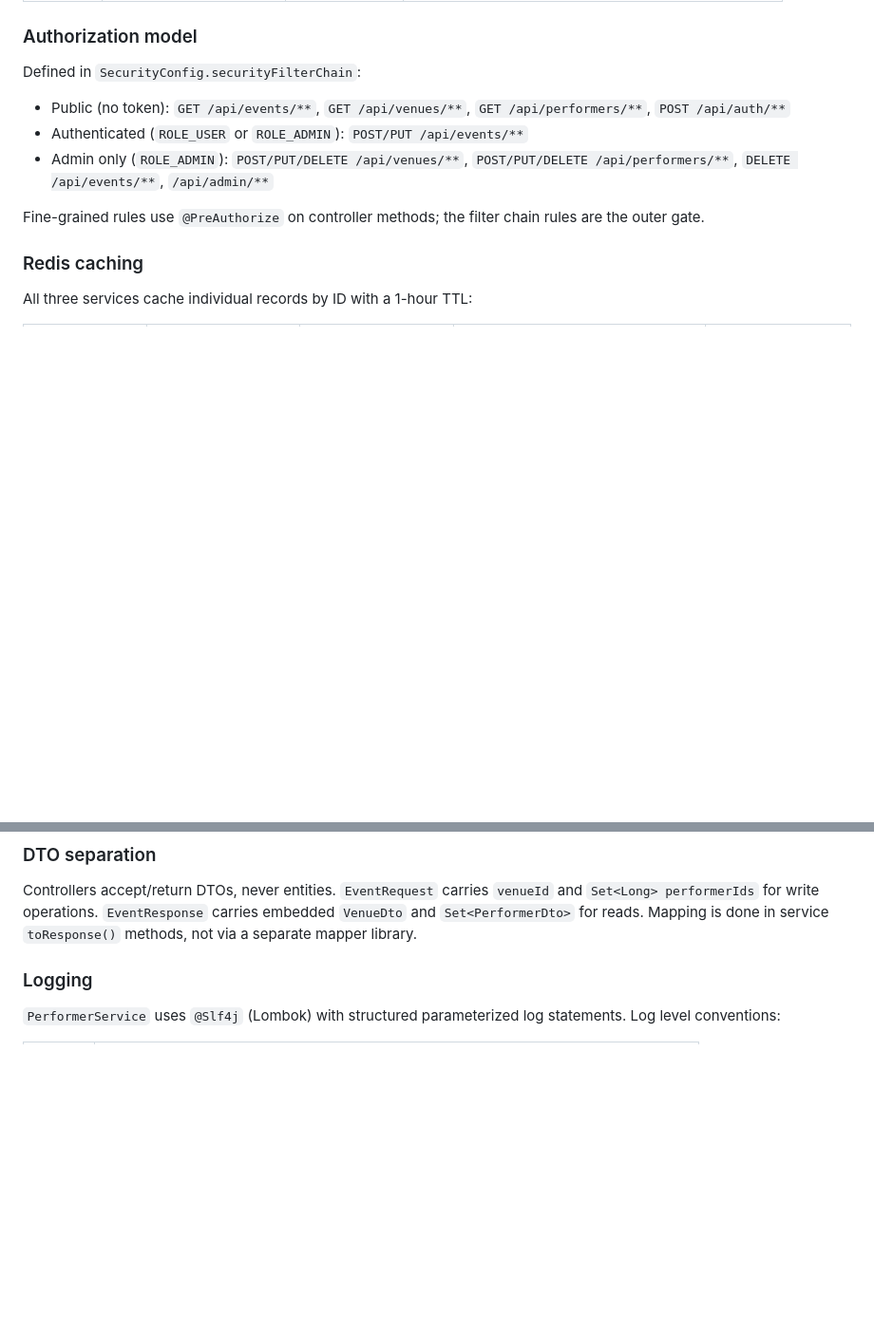
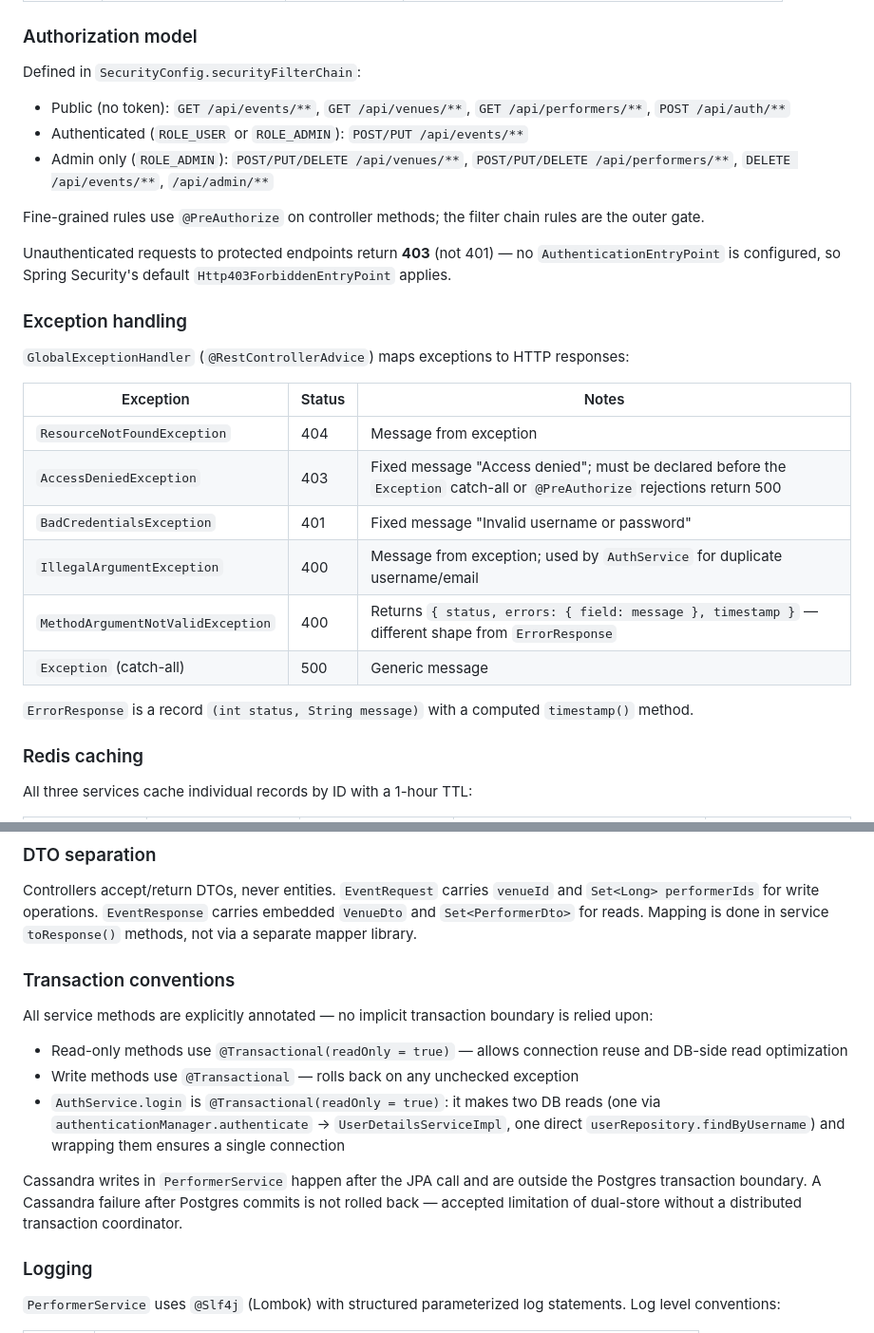
Before and after one commit to jimrice59/ClaudeEventManagerJava, a Markdown page: CLAUDE.md, 2 parts joined by grey strips. Shown at 95% size. Rendered like a GitHub page; blank space fills up the shorter version.

Commit message:
Auto-commit: CLAUDE.md

```diff
--- a/CLAUDE.md
+++ b/CLAUDE.md
@@ -100,6 +100,22 @@ Defined in `SecurityConfig.securityFilterChain`:
 
 Fine-grained rules use `@PreAuthorize` on controller methods; the filter chain rules are the outer gate.
 
+Unauthenticated requests to protected endpoints return **403** (not 401) — no `AuthenticationEntryPoint` is configured, so Spring Security's default `Http403ForbiddenEntryPoint` applies.
+
+### Exception handling
+`GlobalExceptionHandler` (`@RestControllerAdvice`) maps exceptions to HTTP responses:
+
+| Exception | Status | Notes |
+|---|---|---|
+| `ResourceNotFoundException` | 404 | Message from exception |
+| `AccessDeniedException` | 403 | Fixed message "Access denied"; must be declared before the `Exception` catch-all or `@PreAuthorize` rejections return 500 |
+| `BadCredentialsException` | 401 | Fixed message "Invalid username or password" |
+| `IllegalArgumentException` | 400 | Message from exception; used by `AuthService` for duplicate username/email |
+| `MethodArgumentNotValidException` | 400 | Returns `{ status, errors: { field: message }, timestamp }` — different shape from `ErrorResponse` |
+| `Exception` (catch-all) | 500 | Generic message |
+
+`ErrorResponse` is a record `(int status, String message)` with a computed `timestamp()` method.
+
 ### Redis caching
 All three services cache individual records by ID with a 1-hour TTL:
 
@@ -123,6 +139,14 @@ Cache is configured in `RedisConfig` with JSON serialization (`GenericJackson2Js
 
 ### DTO separation
 Controllers accept/return DTOs, never entities. `EventRequest` carries `venueId` and `Set<Long> performerIds` for write operations. `EventResponse` carries embedded `VenueDto` and `Set<PerformerDto>` for reads. Mapping is done in service `toResponse()` methods, not via a separate mapper library.
+
+### Transaction conventions
+All service methods are explicitly annotated — no implicit transaction boundary is relied upon:
+- Read-only methods use `@Transactional(readOnly = true)` — allows connection reuse and DB-side read optimization
+- Write methods use `@Transactional` — rolls back on any unchecked exception
+- `AuthService.login` is `@Transactional(readOnly = true)`: it makes two DB reads (one via `authenticationManager.authenticate` → `UserDetailsServiceImpl`, one direct `userRepository.findByUsername`) and wrapping them ensures a single connection
+
+Cassandra writes in `PerformerService` happen after the JPA call and are outside the Postgres transaction boundary. A Cassandra failure after Postgres commits is not rolled back — accepted limitation of dual-store without a distributed transaction coordinator.
 
 ### Logging
 `PerformerService` uses `@Slf4j` (Lombok) with structured parameterized log statements. Log level conventions:
```
